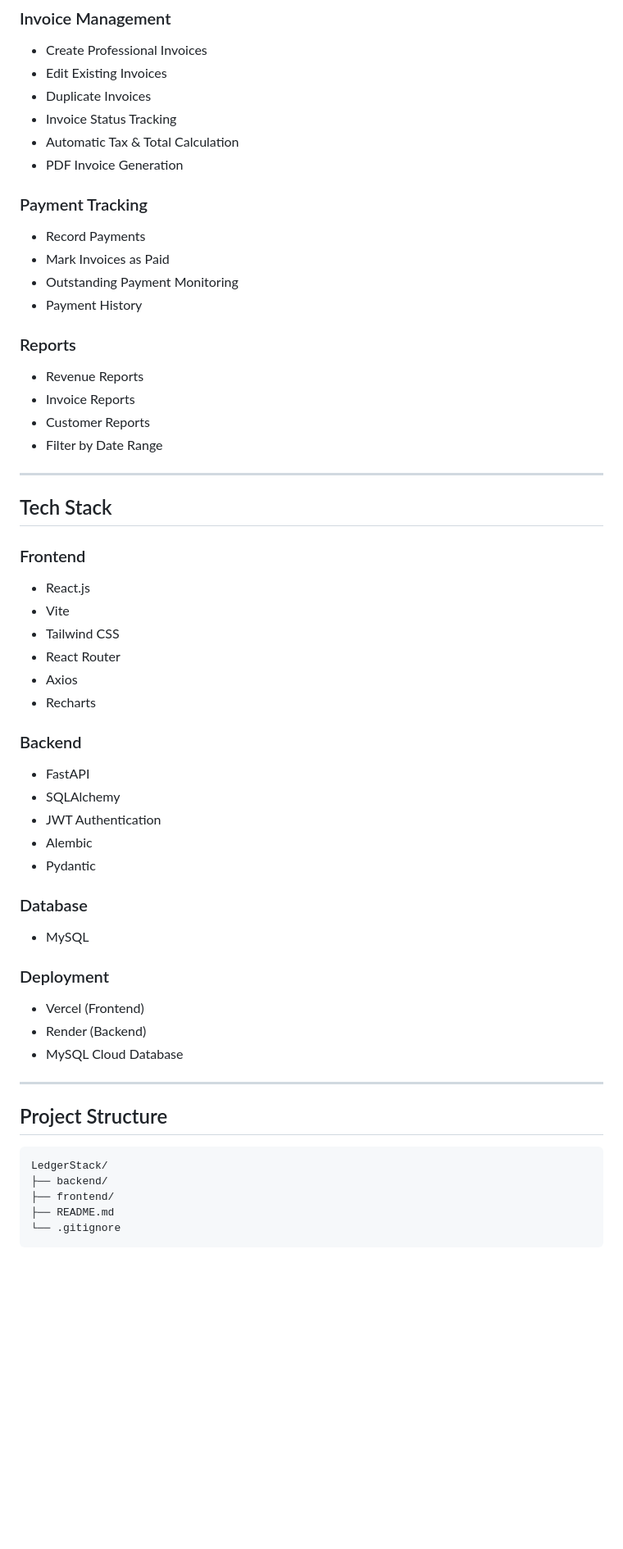
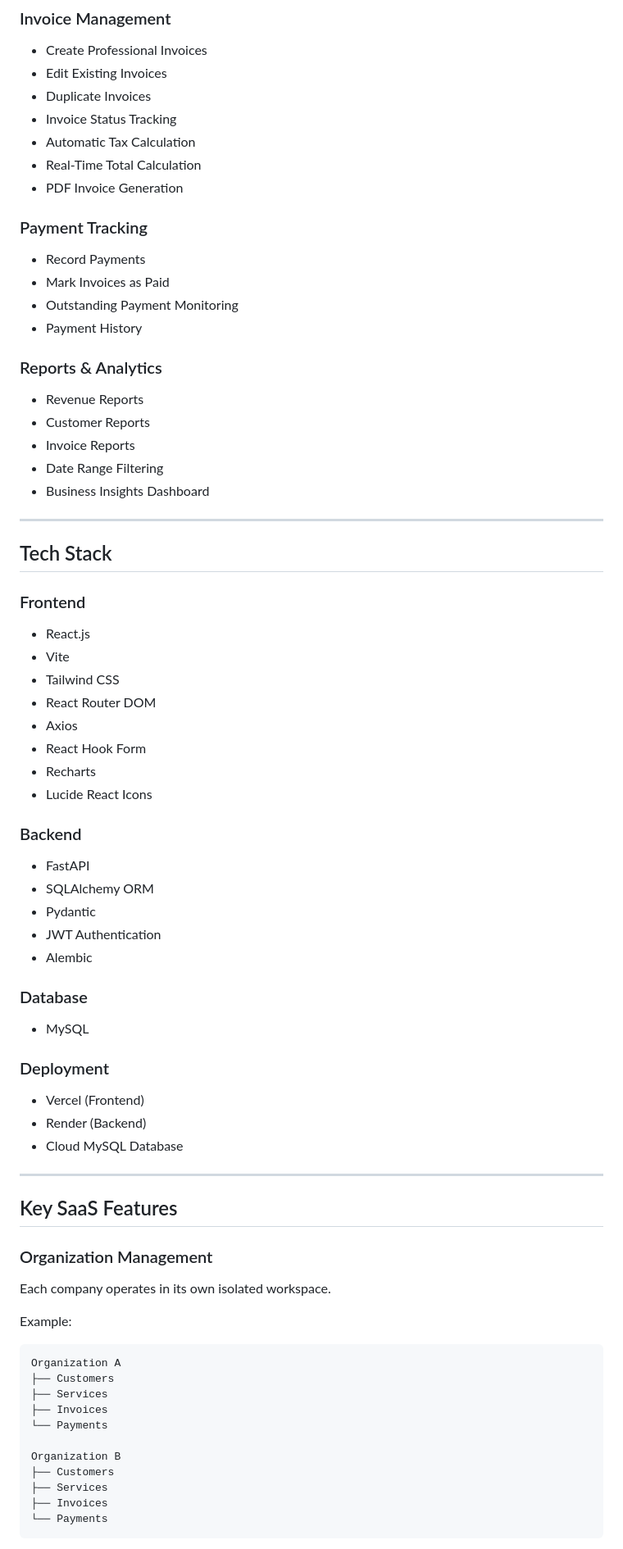
Before and after one commit to aravindadityxa/LedgerStack, a Markdown page: README.md, the part around one of its changes. Shown at 82% size. Rendered like a GitHub page; blank space fills up the shorter version.

````diff
--- a/README.md
+++ b/README.md
@@ -44,7 +55,8 @@ LedgerStack is a modern SaaS Billing & Invoice Management Platform built using R
 * Edit Existing Invoices
 * Duplicate Invoices
 * Invoice Status Tracking
-* Automatic Tax & Total Calculation
+* Automatic Tax Calculation
+* Real-Time Total Calculation
 * PDF Invoice Generation
 
 ### Payment Tracking
@@ -54,12 +66,13 @@ LedgerStack is a modern SaaS Billing & Invoice Management Platform built using R
 * Outstanding Payment Monitoring
 * Payment History
 
-### Reports
+### Reports & Analytics
 
 * Revenue Reports
+* Customer Reports
 * Invoice Reports
-* Customer Reports
-* Filter by Date Range
+* Date Range Filtering
+* Business Insights Dashboard
 
 ---
 
@@ -70,17 +83,19 @@ LedgerStack is a modern SaaS Billing & Invoice Management Platform built using R
 * React.js
 * Vite
 * Tailwind CSS
-* React Router
+* React Router DOM
 * Axios
+* React Hook Form
 * Recharts
+* Lucide React Icons
 
 ### Backend
 
 * FastAPI
-* SQLAlchemy
+* SQLAlchemy ORM
+* Pydantic
 * JWT Authentication
 * Alembic
-* Pydantic
 
 ### Database
 
@@ -90,16 +105,28 @@ LedgerStack is a modern SaaS Billing & Invoice Management Platform built using R
 
 * Vercel (Frontend)
 * Render (Backend)
-* MySQL Cloud Database
+* Cloud MySQL Database
 
 ---
 
-## Project Structure
+## Key SaaS Features
+
+### Organization Management
+
+Each company operates in its own isolated workspace.
+
+Example:
 
 ```text
-LedgerStack/
-├── backend/
-├── frontend/
-├── README.md
-└── .gitignore
+Organization A
+├── Customers
+├── Services
+├── Invoices
+└── Payments
+
+Organization B
+├── Customers
+├── Services
+├── Invoices
+└── Payments
 ```
````
Also changed, not shown: other parts of README.md (+125 -37 lines).
